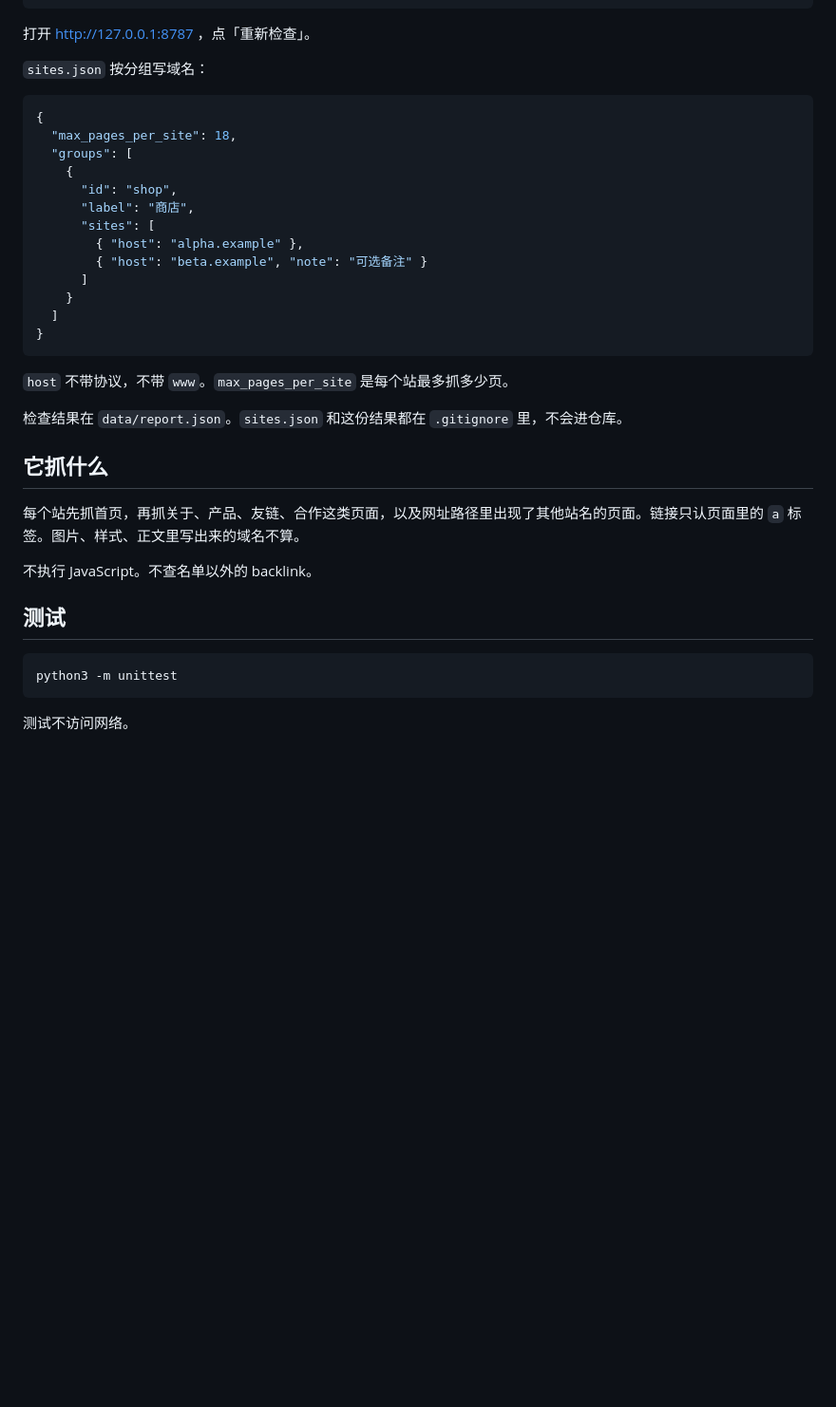
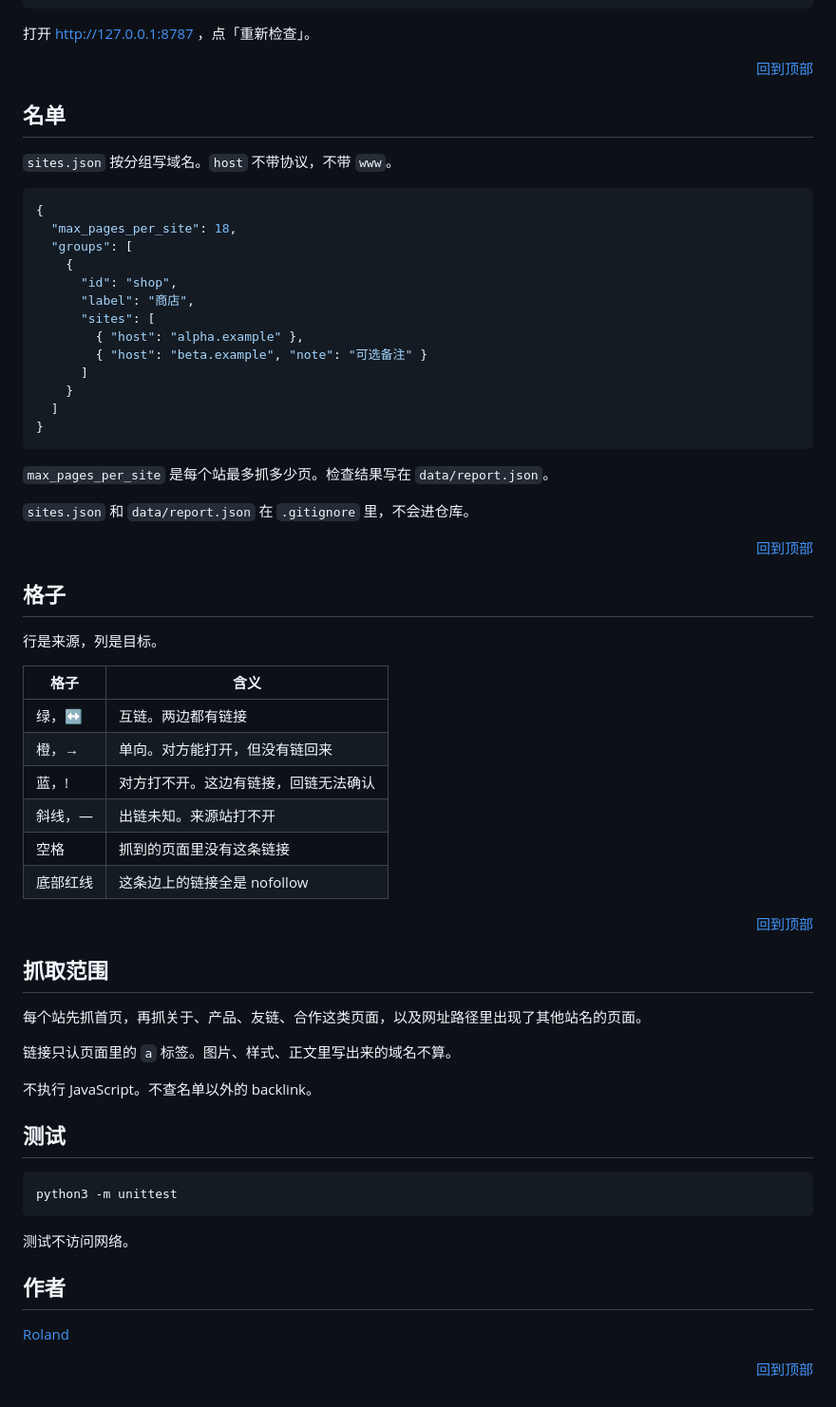
Before and after one commit to chainepic/multi-website-backlinks-checker, a Markdown page: README.md, the part around one of its changes. Shown at 95% size. Rendered like a GitHub page; blank space fills up the shorter version.

````diff
--- a/README.md
+++ b/README.md
@@ -30,7 +59,11 @@ python3 server.py
 
 打开 http://127.0.0.1:8787 ，点「重新检查」。
 
-`sites.json` 按分组写域名：
+<p align="right"><a href="#readme-top">回到顶部</a></p>
+
+## 名单
+
+`sites.json` 按分组写域名。`host` 不带协议，不带 `www`。
 
 ```json
 {
@@ -48,13 +81,32 @@ python3 server.py
 }
 ```
 
-`host` 不带协议，不带 `www`。`max_pages_per_site` 是每个站最多抓多少页。
+`max_pages_per_site` 是每个站最多抓多少页。检查结果写在 `data/report.json`。
 
-检查结果在 `data/report.json`。`sites.json` 和这份结果都在 `.gitignore` 里，不会进仓库。
+`sites.json` 和 `data/report.json` 在 `.gitignore` 里，不会进仓库。
 
-## 它抓什么
+<p align="right"><a href="#readme-top">回到顶部</a></p>
 
-每个站先抓首页，再抓关于、产品、友链、合作这类页面，以及网址路径里出现了其他站名的页面。链接只认页面里的 `a` 标签。图片、样式、正文里写出来的域名不算。
+## 格子
+
+行是来源，列是目标。
+
+| 格子 | 含义 |
+| --- | --- |
+| 绿，↔ | 互链。两边都有链接 |
+| 橙，→ | 单向。对方能打开，但没有链回来 |
+| 蓝，! | 对方打不开。这边有链接，回链无法确认 |
+| 斜线，— | 出链未知。来源站打不开 |
+| 空格 | 抓到的页面里没有这条链接 |
+| 底部红线 | 这条边上的链接全是 nofollow |
+
+<p align="right"><a href="#readme-top">回到顶部</a></p>
+
+## 抓取范围
+
+每个站先抓首页，再抓关于、产品、友链、合作这类页面，以及网址路径里出现了其他站名的页面。
+
+链接只认页面里的 `a` 标签。图片、样式、正文里写出来的域名不算。
 
 不执行 JavaScript。不查名单以外的 backlink。
 
@@ -65,3 +117,9 @@ python3 -m unittest
 ```
 
 测试不访问网络。
+
+## 作者
+
+[Roland](https://ro.cafe)
+
+<p align="right"><a href="#readme-top">回到顶部</a></p>
````
Also changed, not shown: other parts of README.md (+44 -15 lines), docs/detail.png (added), docs/logo.png (added), docs/preview.png (added).
